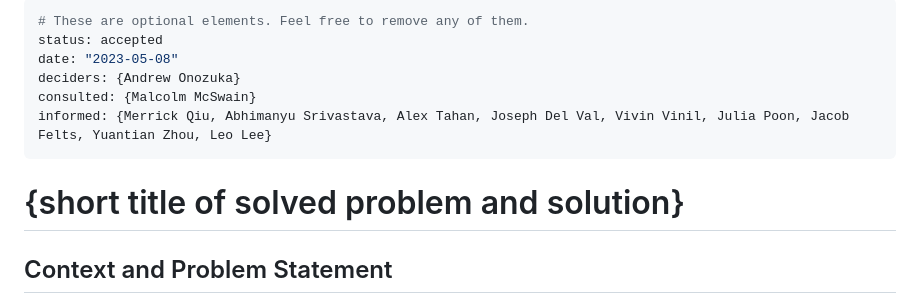
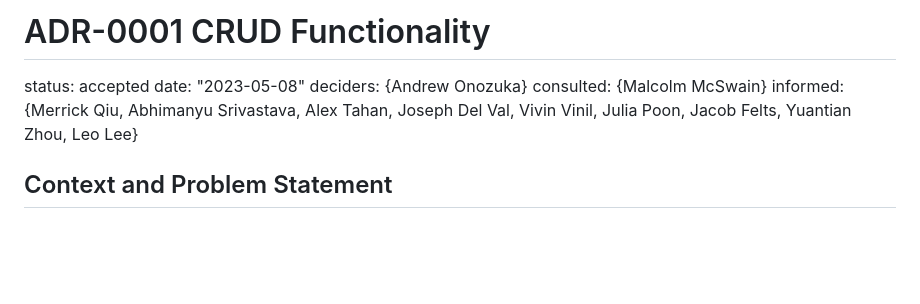
Before and after one commit to cse110-sp23-group5/cse110-sp23-group5, a Markdown page: specs/adrs/0001-crud-functionality.md, the part around the change. GitHub-like rendering; blank space fills up the shorter version.

```diff
--- a/specs/adrs/0001-crud-functionality.md
+++ b/specs/adrs/0001-crud-functionality.md
@@ -1,18 +1,18 @@
----
-# These are optional elements. Feel free to remove any of them.
+# ADR-0001 CRUD Functionality
+
 status: accepted
 date: "2023-05-08"
 deciders: {Andrew Onozuka}
 consulted: {Malcolm McSwain}
 informed: {Merrick Qiu, Abhimanyu Srivastava, Alex Tahan, Joseph Del Val, Vivin Vinil, Julia Poon, Jacob Felts, Yuantian Zhou, Leo Lee}
----
+
 <!-- status: proposed  # Replace "proposed" with the desired status
 date: YYYY-MM-DD  # Replace with the actual date
 deciders: []  # Replace with a list of deciders
 consulted: []  # Replace with a list of consulted individuals
 informed: []  # Replace with a list of informed individuals -->
 
-# {short title of solved problem and solution}
+
 
 ## Context and Problem Statement
 
```
